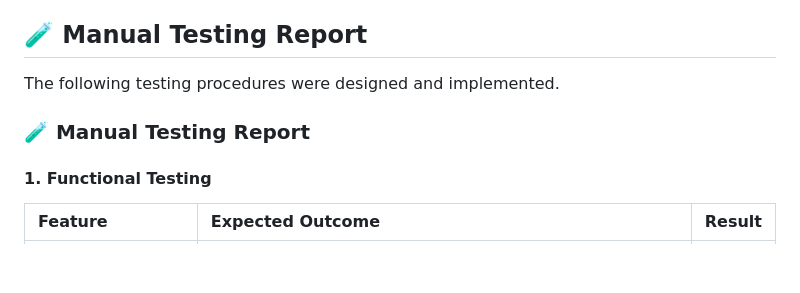
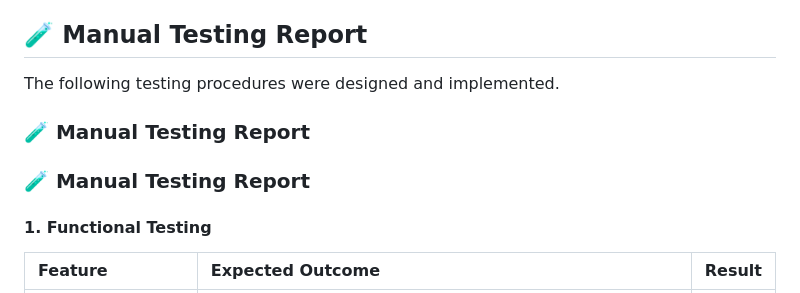
Before and after one commit to Md12Ali/Awesome-Design, a Markdown page: README.md, the part around the change. GitHub-like rendering; blank space fills up the shorter version.

Commit message:
Add header for Manual Testing Report section
Added a section header for the Manual Testing Report.

```diff
--- a/README.md
+++ b/README.md
@@ -122,6 +122,8 @@ The following testing procedures were designed and implemented.
 
 ### 🧪 Manual Testing Report
 
+### 🧪 Manual Testing Report
+
 #### 1. Functional Testing
 | Feature | Expected Outcome | Result |
 | :--- | :--- | :--- |
```
